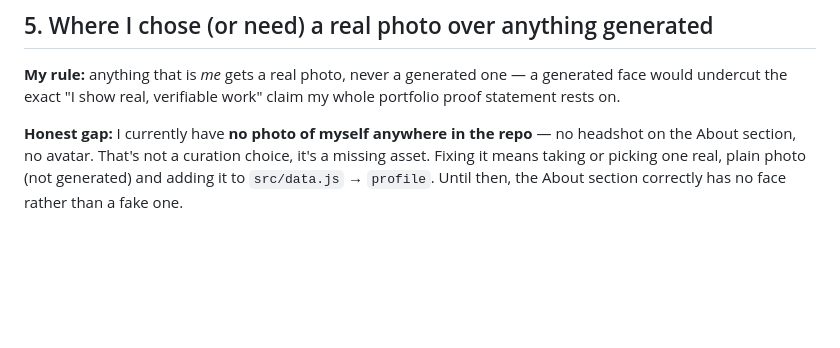
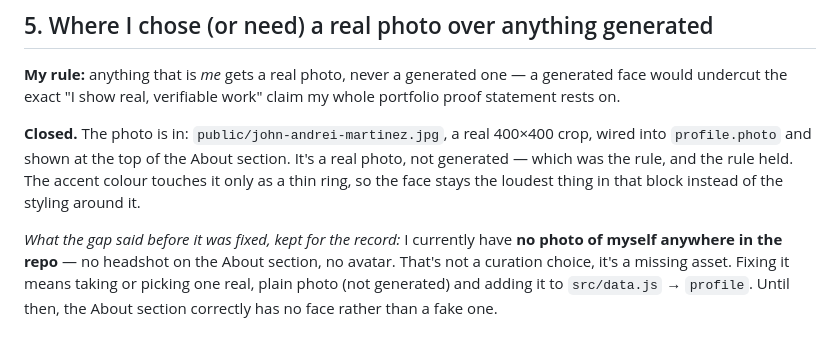
Before and after one commit to Zeref538/flyrank-ml-internship, a Markdown page: work/ai-fluency/curate-your-images.md, the part around the change. Drawn GitHub-style; blank space fills up the shorter version.

Commit message:
Photo gap closed: update curation doc and still-ugly list
Co-Authored-By: Claude Opus 5 <noreply@anthropic.com>

```diff
--- a/work/ai-fluency/curate-your-images.md
+++ b/work/ai-fluency/curate-your-images.md
@@ -33,4 +33,11 @@ Neither rejection is about polish or taste — both are about whether the image
 
 **My rule:** anything that is *me* gets a real photo, never a generated one — a generated face would undercut the exact "I show real, verifiable work" claim my whole portfolio proof statement rests on.
 
-**Honest gap:** I currently have **no photo of myself anywhere in the repo** — no headshot on the About section, no avatar. That's not a curation choice, it's a missing asset. Fixing it means taking or picking one real, plain photo (not generated) and adding it to `src/data.js` → `profile`. Until then, the About section correctly has no face rather than a fake one.
+**Closed.** The photo is in: `public/john-andrei-martinez.jpg`, a real 400×400
+crop, wired into `profile.photo` and shown at the top of the About section. It's
+a real photo, not generated — which was the rule, and the rule held. The accent
+colour touches it only as a thin ring, so the face stays the loudest thing in
+that block instead of the styling around it.
+
+*What the gap said before it was fixed, kept for the record:* I currently have
+**no photo of myself anywhere in the repo** — no headshot on the About section, no avatar. That's not a curation choice, it's a missing asset. Fixing it means taking or picking one real, plain photo (not generated) and adding it to `src/data.js` → `profile`. Until then, the About section correctly has no face rather than a fake one.
```
Also changed, not shown: work/ai-fluency/ship-the-ugly-one.md (+3 -2 lines).
